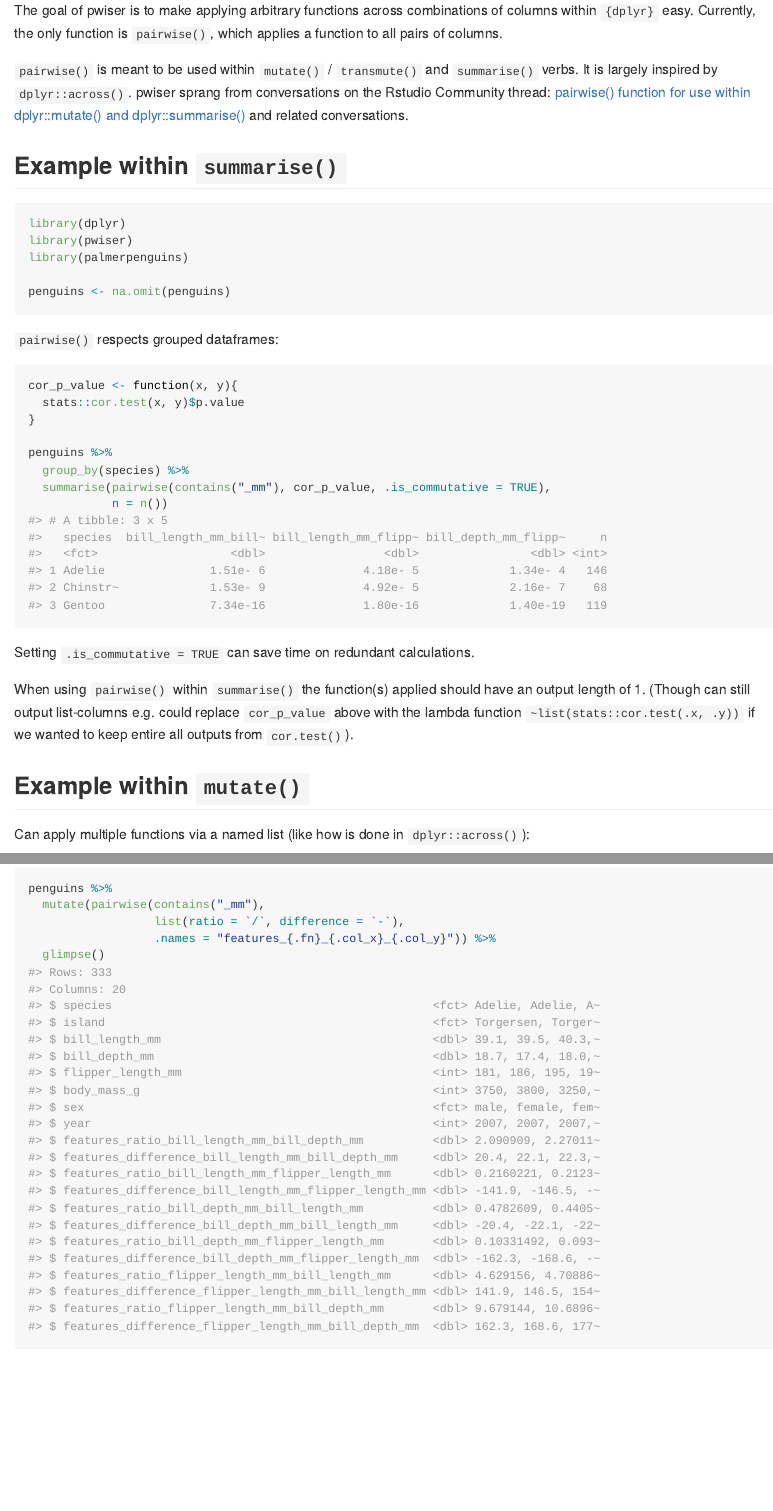
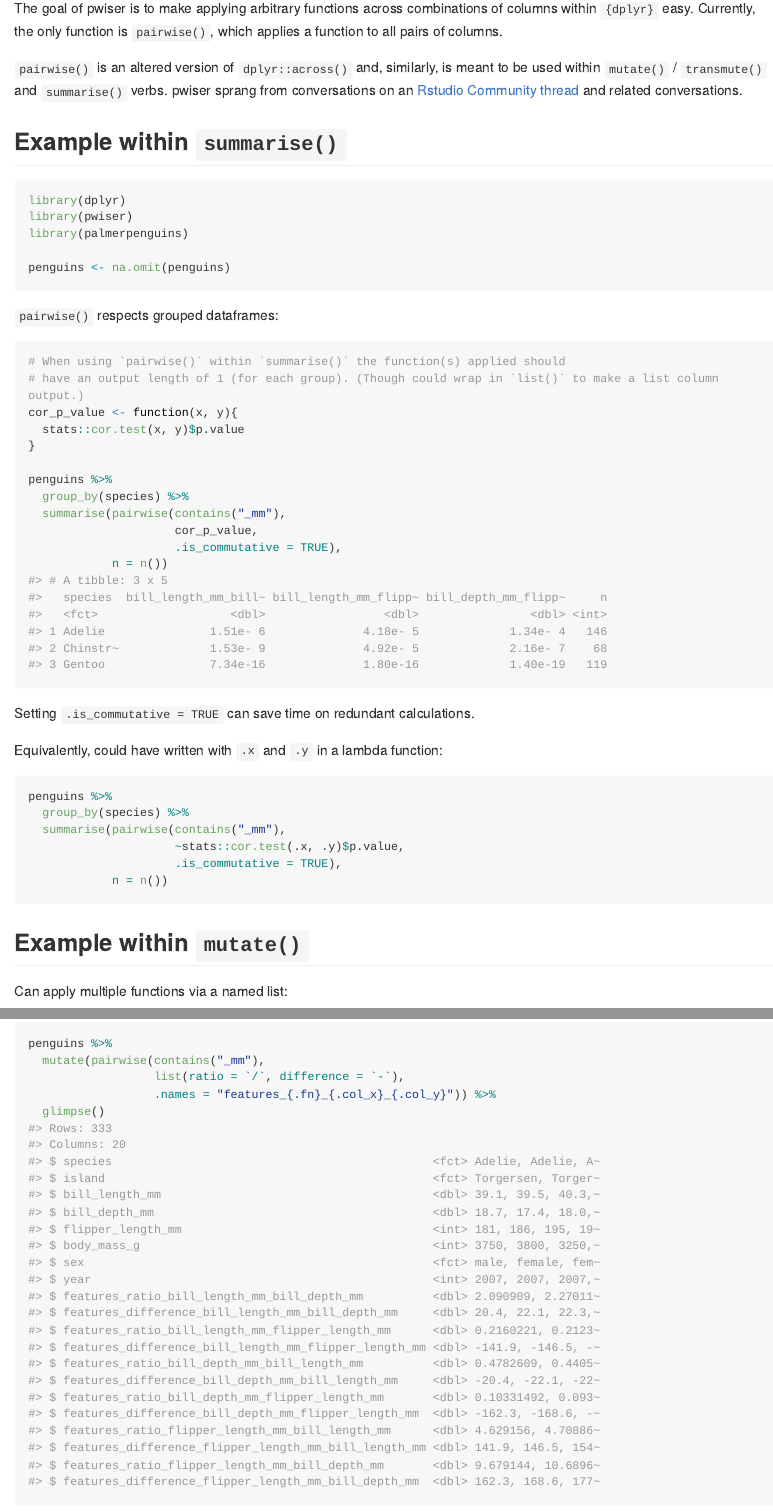
Before and after one commit to brshallo/pwiser, an R Markdown document (README.Rmd): the page in a window 1100 px wide, from 110 px down, and a second part further down, joined at a grey line. The pictures show the output file README.md that the author committed with the source, drawn offline in the style of GitHub; long lines of code are wrapped; badge pictures from the web are left out.

Commit message:
updated readme

````diff
--- a/README.Rmd
+++ b/README.Rmd
@@ -23,7 +23,7 @@ knitr::opts_chunk$set(
 
 The goal of pwiser is to make applying arbitrary functions across combinations of columns within `{dplyr}` easy. Currently, the only function is `pairwise()`, which applies a function to all pairs of columns.
 
-`pairwise()` is meant to be used within `mutate()` / `transmute()` and `summarise()` verbs. It is largely inspired by `dplyr::across()`. pwiser sprang from conversations on the Rstudio Community thread: [pairwise() function for use within dplyr::mutate() and dplyr::summarise()](https://community.rstudio.com/t/pairwise-function-for-use-within-dplyr-mutate-and-dplyr-summarise/94684) and related conversations.
+`pairwise()` is an altered version of `dplyr::across()` and, similarly, is meant to be used within `mutate()` / `transmute()` and `summarise()` verbs. pwiser sprang from conversations on an [Rstudio Community thread](https://community.rstudio.com/t/pairwise-function-for-use-within-dplyr-mutate-and-dplyr-summarise/94684) and related conversations.
 
 ## Example within `summarise()`
 
@@ -37,25 +37,38 @@ penguins <- na.omit(penguins)
 
 `pairwise()` respects grouped dataframes:
 ```{r}
+# When using `pairwise()` within `summarise()` the function(s) applied should
+# have an output length of 1 (for each group). (Though could wrap in `list()` to make a list column output.)
 cor_p_value <- function(x, y){
   stats::cor.test(x, y)$p.value
 }
 
 penguins %>%
   group_by(species) %>%
-  summarise(pairwise(contains("_mm"), cor_p_value, .is_commutative = TRUE),
+  summarise(pairwise(contains("_mm"),
+                     cor_p_value,
+                     .is_commutative = TRUE),
             n = n())
 ```
 
 Setting `.is_commutative = TRUE` can save time on redundant calculations.
 
-When using `pairwise()` within `summarise()` the function(s) applied should have an output length of 1. (Though can still output list-columns e.g. could replace `cor_p_value` above with the lambda function `~list(stats::cor.test(.x, .y))` if we wanted to keep entire all outputs from `cor.test()`).
+Equivalently, could have written with `.x` and `.y` in a lambda function:
+```{r, eval = FALSE}
+penguins %>%
+  group_by(species) %>%
+  summarise(pairwise(contains("_mm"),
+                     ~stats::cor.test(.x, .y)$p.value,
+                     .is_commutative = TRUE),
+            n = n())
+```
+
 
 <!-- You'll still need to render `README.Rmd` regularly, to keep `README.md` up-to-date. `devtools::build_readme()` is handy for this. You could also use GitHub Actions to re-render `README.Rmd` every time you push. An example workflow can be found here: <https://github.com/r-lib/actions/tree/master/examples>. -->
 
 ## Example within `mutate()`
 
-Can apply multiple functions via a named list (like how is done in `dplyr::across()`):
+Can apply multiple functions via a named list:
 ```{r}
 penguins %>%
   mutate(pairwise(contains("_mm"),
````
Also changed, not shown: README.md, docs/pkgdown.yml, README.Rmd (14 more changed lines), 1 other file.
